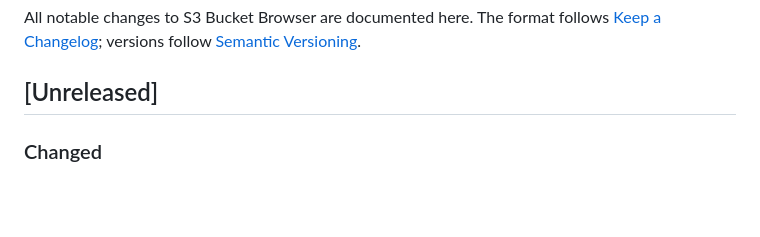
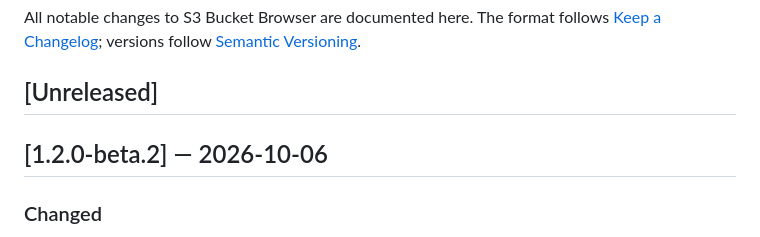
Before and after one commit to MikkoP88/s3-bucket-browser, a Markdown page: CHANGELOG.md, the part around the change. Drawn GitHub-style; blank space fills up the shorter version.

```diff
--- a/CHANGELOG.md
+++ b/CHANGELOG.md
@@ -5,6 +5,8 @@ follows [Keep a Changelog](https://keepachangelog.com/en/1.1.0/); versions
 follow [Semantic Versioning](https://semver.org/).
 
 ## [Unreleased]
+
+## [1.2.0-beta.2] — 2026-10-06
 
 ### Changed
 
```
Also changed, not shown: README.md (+1 -1 lines).
